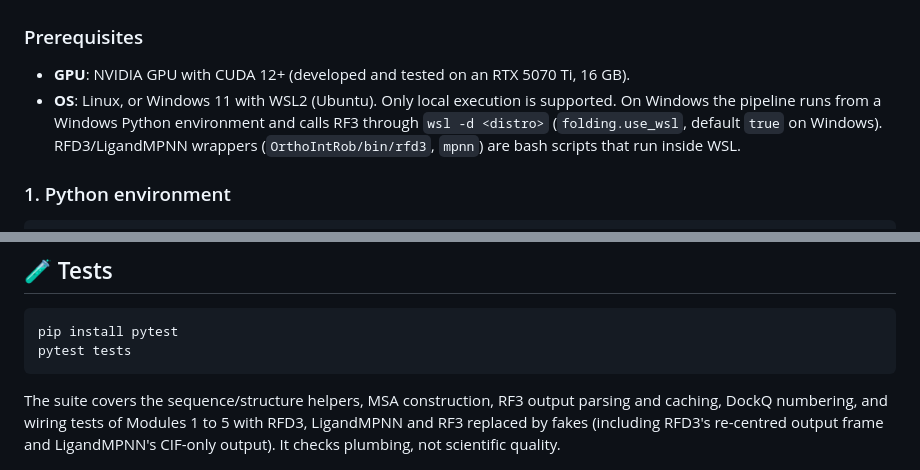
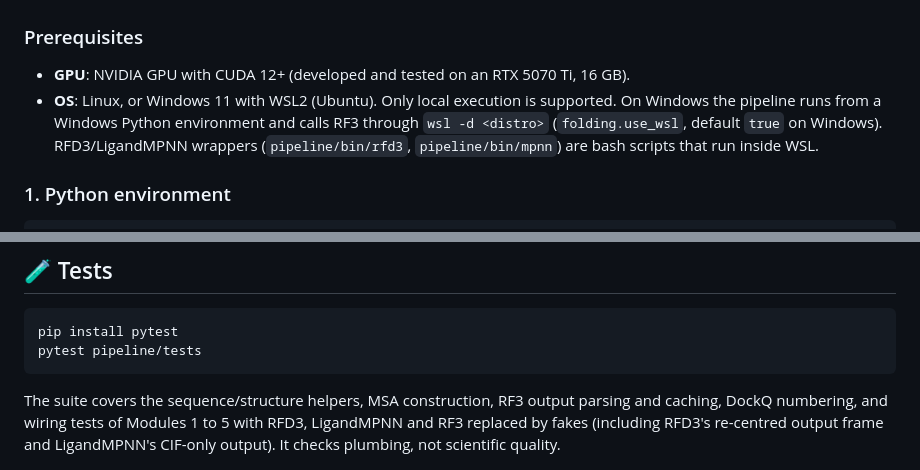
Before and after one commit to robinchatras0-blip/OrthoPPInterface, a Markdown page: README.md, 2 parts joined by grey strips. GitHub-like rendering.

````diff
--- a/README.md
+++ b/README.md
@@ -161,7 +161,7 @@ runs/
 
 ### Prerequisites
 - **GPU**: NVIDIA GPU with CUDA 12+ (developed and tested on an RTX 5070 Ti, 16 GB).
-- **OS**: Linux, or Windows 11 with WSL2 (Ubuntu). Only local execution is supported. On Windows the pipeline runs from a Windows Python environment and calls RF3 through `wsl -d <distro>` (`folding.use_wsl`, default `true` on Windows). RFD3/LigandMPNN wrappers (`OrthoIntRob/bin/rfd3`, `mpnn`) are bash scripts that run inside WSL.
+- **OS**: Linux, or Windows 11 with WSL2 (Ubuntu). Only local execution is supported. On Windows the pipeline runs from a Windows Python environment and calls RF3 through `wsl -d <distro>` (`folding.use_wsl`, default `true` on Windows). RFD3/LigandMPNN wrappers (`pipeline/bin/rfd3`, `pipeline/bin/mpnn`) are bash scripts that run inside WSL.
 
 ### 1. Python environment
 ```bash
@@ -334,7 +334,7 @@ ORDER BY f_ortho DESC;
 
 ```bash
 pip install pytest
-pytest tests
+pytest pipeline/tests
 ```
 The suite covers the sequence/structure helpers, MSA construction, RF3 output parsing and caching, DockQ numbering, and wiring tests of Modules 1 to 5 with RFD3, LigandMPNN and RF3 replaced by fakes (including RFD3's re-centred output frame and LigandMPNN's CIF-only output). It checks plumbing, not scientific quality.
 
````
Also changed, not shown: other parts of README.md (+13 -13 lines).
